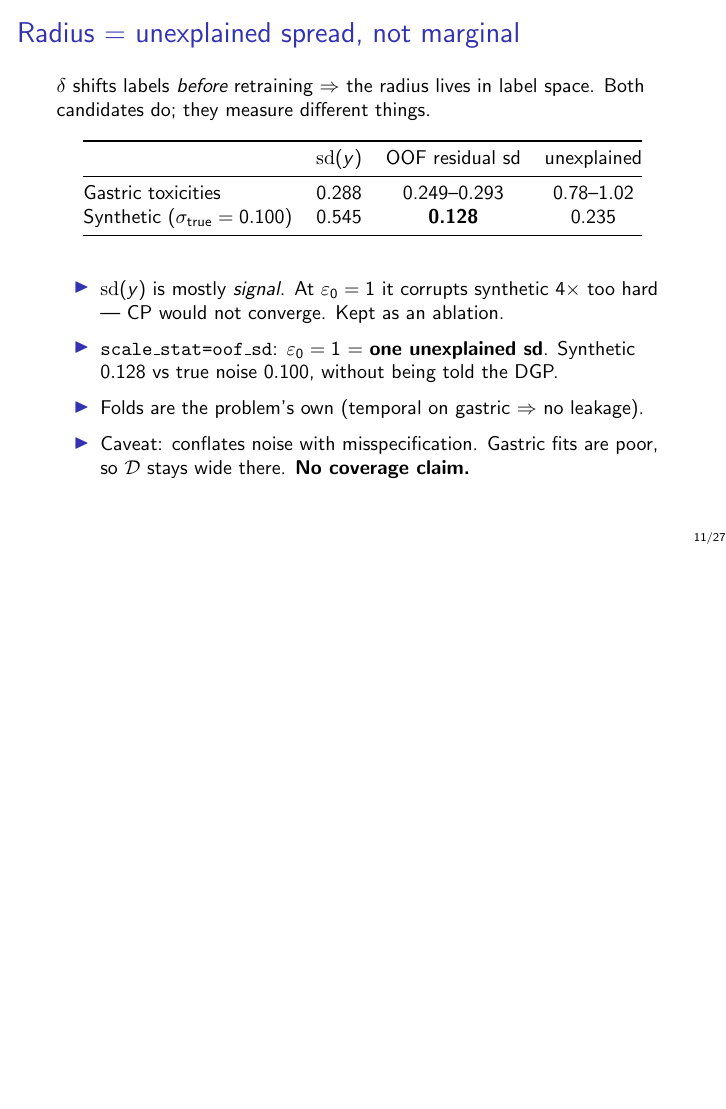
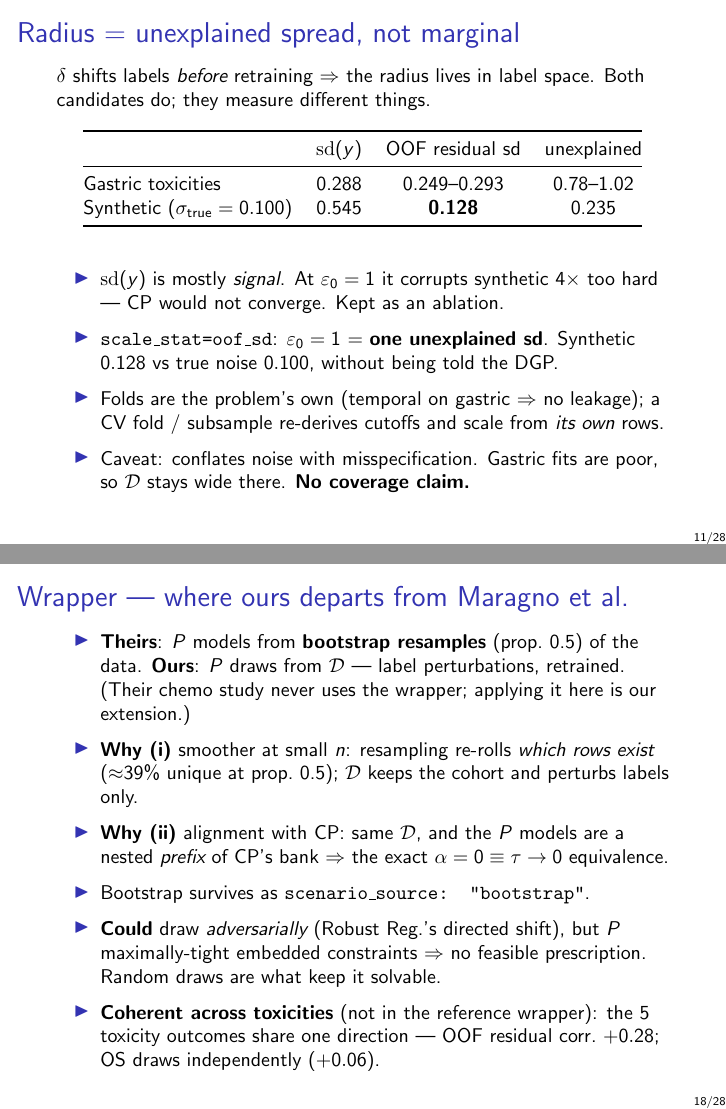
Before and after one commit to josephine-situ/robust-cl, LaTeX slides (presentations/method.tex): page 11 of 27 before the commit and pages 11 and 18 of 28 after it, the two joined at a grey line, the shorter picture padded with empty space. Compiled offline with pdfLaTeX.

Commit message:
method.tex: folds follow the rows in hand; wrapper-vs-Maragno slide
The folds bullet now says what the code does after the scale fix: a CV fold or
subsample re-derives its cutoffs and scale from its own rows.

Also carries deck edits made alongside it -- the wrapper slide now says the P
models are shared-bank draws of D rather than bootstrap resamples, plus a new
frame stating where our wrapper departs from Maragno et al. and why (smoother
at small n; nested prefix of CP's bank, hence the alpha=0 = tau->0 equivalence;
random rather than directed draws to keep it solvable).

Co-Authored-By: Claude Opus 5 <noreply@anthropic.com>

```diff
--- a/presentations/method.tex
+++ b/presentations/method.tex
@@ -253,7 +253,8 @@
       synthetic $4\times$ too hard --- CP would not converge. Kept as an ablation.
     \item \texttt{scale\_stat=oof\_sd}: $\varepsilon_0=1$ = \textbf{one unexplained sd}.
       Synthetic $0.128$ vs true noise $0.100$, without being told the DGP.
-    \item Folds are the problem's own (temporal on gastric $\Rightarrow$ no leakage).
+    \item Folds are the problem's own (temporal on gastric $\Rightarrow$ no leakage);
+      a CV fold / subsample re-derives cutoffs and scale from \emph{its own} rows.
     \item Caveat: conflates noise with misspecification. Gastric fits are poor, so
       $\mathcal D$ stays wide there. \textbf{No coverage claim.}
   \end{itemize}
@@ -380,3 +386,23 @@
+\begin{frame}{Wrapper --- where ours departs from Maragno et al.}
+  \small
+  \begin{itemize}
+    \item \textbf{Theirs}: $P$ models from \textbf{bootstrap resamples}
+      (prop.\ 0.5) of the data. \textbf{Ours}: $P$ draws from $\mathcal D$ ---
+      label perturbations, retrained. (Their chemo study never uses the wrapper;
+      applying it here is our extension.)
+    \item \textbf{Why (i)} smoother at small $n$: resampling re-rolls \emph{which
+      rows exist} ($\approx$39\% unique at prop.\ 0.5); $\mathcal D$ keeps the
+      cohort and perturbs labels only.
+    \item \textbf{Why (ii)} alignment with CP: same $\mathcal D$, and the $P$
+      models are a nested \emph{prefix} of CP's bank $\Rightarrow$ the exact
+      $\alpha=0\equiv\tau\to0$ equivalence.
+    \item Bootstrap survives as \texttt{scenario\_source: "bootstrap"}.
+    \item \textbf{Could} draw \emph{adversarially} (Robust Reg.'s directed shift),
+      but $P$ maximally-tight embedded constraints $\Rightarrow$ no feasible
+      prescription. Random draws are what keep it solvable.
+    \item \textbf{Coherent across toxicities} (not in the reference wrapper): the
+      5 toxicity outcomes share one direction --- OOF residual corr.\ $+0.28$;
+      OS draws independently ($+0.06$).
   \end{itemize}
 \end{frame}
 
```
Also changed, not shown: presentations/method.tex (7 more changed lines).
